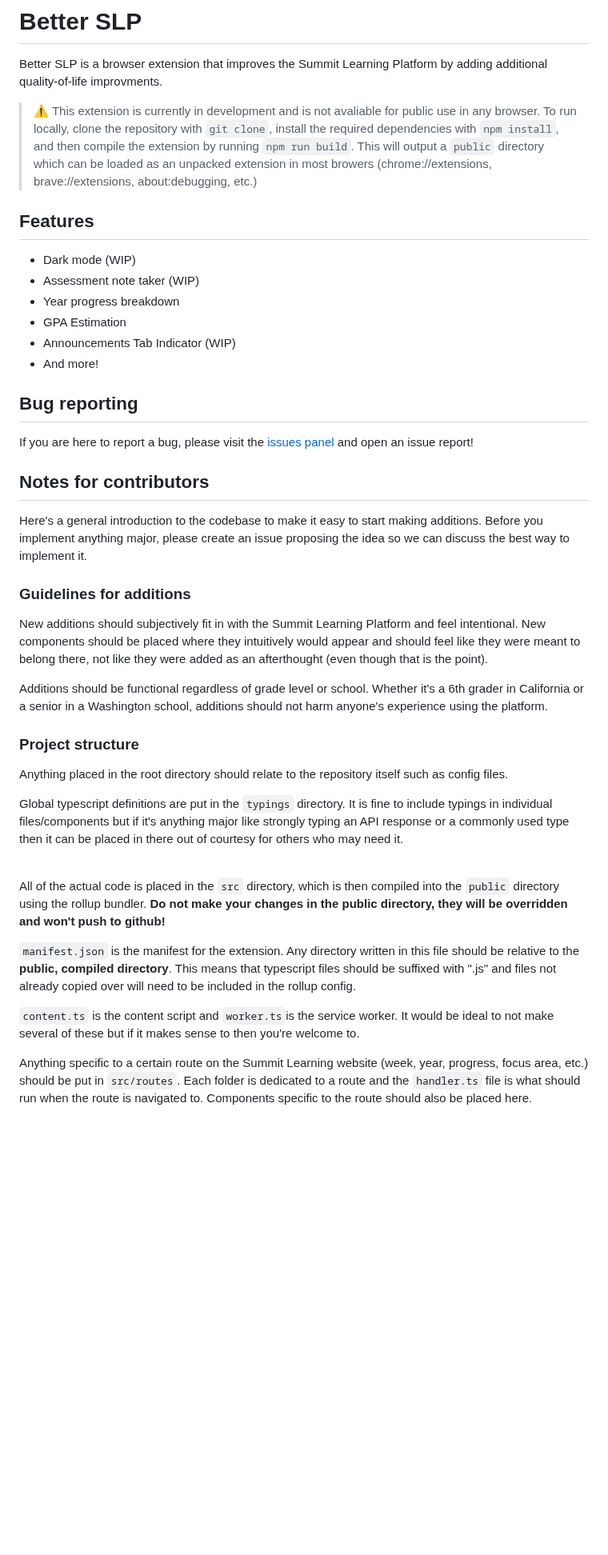
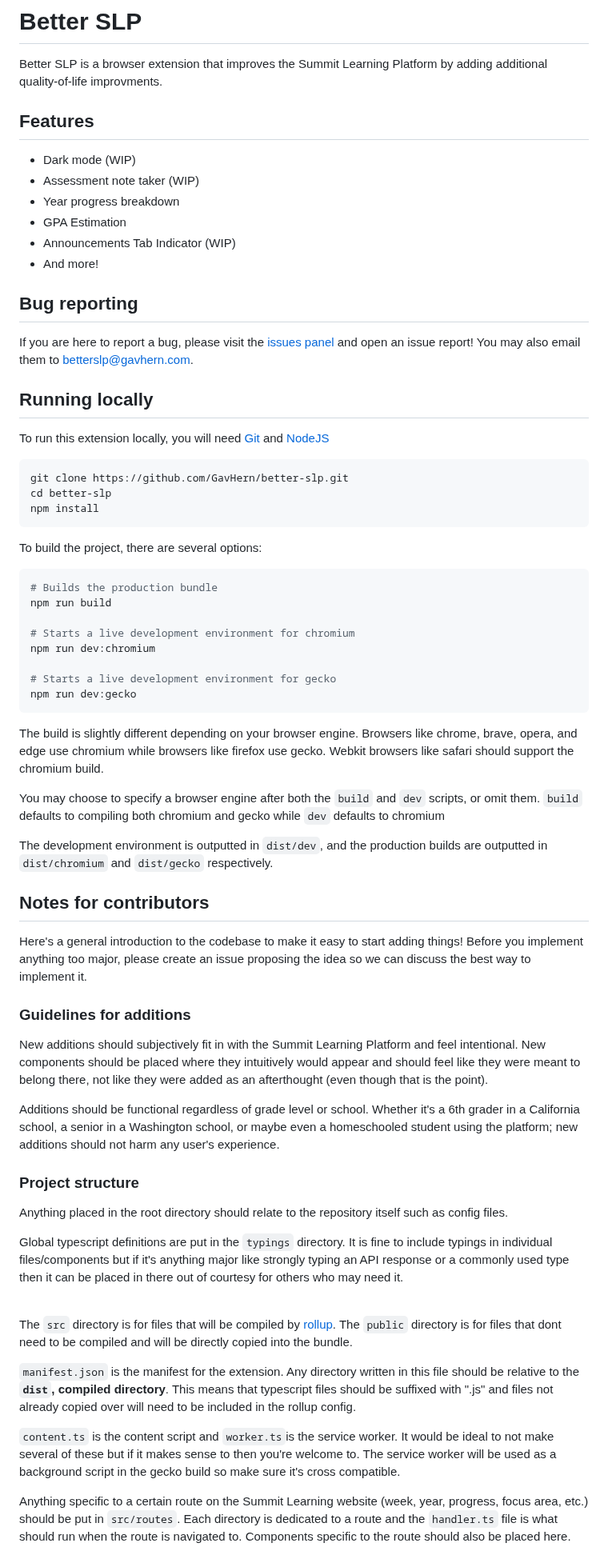
Before and after one commit to GavHern/better-slp, a Markdown page: README.md, the part around one of its changes. Shown at 80% size. Drawn GitHub-style; blank space fills up the shorter version.

Commit message:
Update outdated readme

````diff
--- a/README.md
+++ b/README.md
@@ -1,8 +1,6 @@
 # Better SLP
 
 Better SLP is a browser extension that improves the Summit Learning Platform by adding additional quality-of-life improvments.
-
-> :warning: This extension is currently in development and is not avaliable for public use in any browser. To run locally, clone the repository with `git clone`, install the required dependencies with `npm install`, and then compile the extension by running `npm run build`. This will output a `public` directory which can be loaded as an unpacked extension in most browers (chrome://extensions, brave://extensions, about:debugging, etc.)
 
 ## Features
 
@@ -15,17 +13,46 @@ Better SLP is a browser extension that improves the Summit Learning Platform by
 
 ## Bug reporting
 
-If you are here to report a bug, please visit the [issues panel](https://github.com/GavHern/better-slp/issues) and open an issue report!
+If you are here to report a bug, please visit the [issues panel](https://github.com/GavHern/better-slp/issues) and open an issue report! You may also email them to betterslp@gavhern.com.
+
+## Running locally
+
+To run this extension locally, you will need [Git](https://git-scm.com/downloads) and [NodeJS](https://nodejs.org/en/download/)
+
+```sh
+git clone https://github.com/GavHern/better-slp.git
+cd better-slp
+npm install
+```
+
+To build the project, there are several options:
+
+```sh
+# Builds the production bundle
+npm run build
+
+# Starts a live development environment for chromium
+npm run dev:chromium
+
+# Starts a live development environment for gecko
+npm run dev:gecko
+```
+
+The build is slightly different depending on your browser engine. Browsers like chrome, brave, opera, and edge use chromium while browsers like firefox use gecko. Webkit browsers like safari should support the chromium build.
+
+You may choose to specify a browser engine after both the `build` and `dev` scripts, or omit them. `build` defaults to compiling both chromium and gecko while `dev` defaults to chromium
+
+The development environment is outputted in `dist/dev`, and the production builds are outputted in `dist/chromium` and `dist/gecko` respectively.
 
 ## Notes for contributors
 
-Here's a general introduction to the codebase to make it easy to start making additions. Before you implement anything major, please create an issue proposing the idea so we can discuss the best way to implement it.
+Here's a general introduction to the codebase to make it easy to start adding things! Before you implement anything too major, please create an issue proposing the idea so we can discuss the best way to implement it.
 
 ### Guidelines for additions
 
 New additions should subjectively fit in with the Summit Learning Platform and feel intentional. New components should be placed where they intuitively would appear and should feel like they were meant to belong there, not like they were added as an afterthought (even though that is the point).
 
-Additions should be functional regardless of grade level or school. Whether it's a 6th grader in California or a senior in a Washington school, additions should not harm anyone's experience using the platform.
+Additions should be functional regardless of grade level or school. Whether it's a 6th grader in a California school, a senior in a Washington school, or maybe even a homeschooled student using the platform; new additions should not harm any user's experience.
 
 ### Project structure
 
@@ -35,11 +62,11 @@ Global typescript definitions are put in the `typings` directory. It is fine to
 
 <br>
 
-All of the actual code is placed in the `src` directory, which is then compiled into the `public` directory using the rollup bundler. **Do not make your changes in the public directory, they will be overridden and won't push to github!**
+The `src` directory is for files that will be compiled by [rollup](https://rollupjs.org). The `public` directory is for files that dont need to be compiled and will be directly copied into the bundle.
 
-`manifest.json` is the manifest for the extension. Any directory written in this file should be relative to the **public, compiled directory**. This means that typescript files should be suffixed with ".js" and files not already copied over will need to be included in the rollup config.
+`manifest.json` is the manifest for the extension. Any directory written in this file should be relative to the **`dist`, compiled directory**. This means that typescript files should be suffixed with ".js" and files not already copied over will need to be included in the rollup config.
 
-`content.ts` is the content script and `worker.ts`is the service worker. It would be ideal to not make several of these but if it makes sense to then you're welcome to.
+`content.ts` is the content script and `worker.ts`is the service worker. It would be ideal to not make several of these but if it makes sense to then you're welcome to. The service worker will be used as a background script in the gecko build so make sure it's cross compatible.
 
-Anything specific to a certain route on the Summit Learning website (week, year, progress, focus area, etc.) should be put in `src/routes`. Each folder is dedicated to a route and the `handler.ts` file is what should run when the route is navigated to. Components specific to the route should also be placed here.
+Anything specific to a certain route on the Summit Learning website (week, year, progress, focus area, etc.) should be put in `src/routes`. Each directory is dedicated to a route and the `handler.ts` file is what should run when the route is navigated to. Components specific to the route should also be placed here.
 
````
Also changed, not shown: other parts of README.md (+1 -7 lines).
